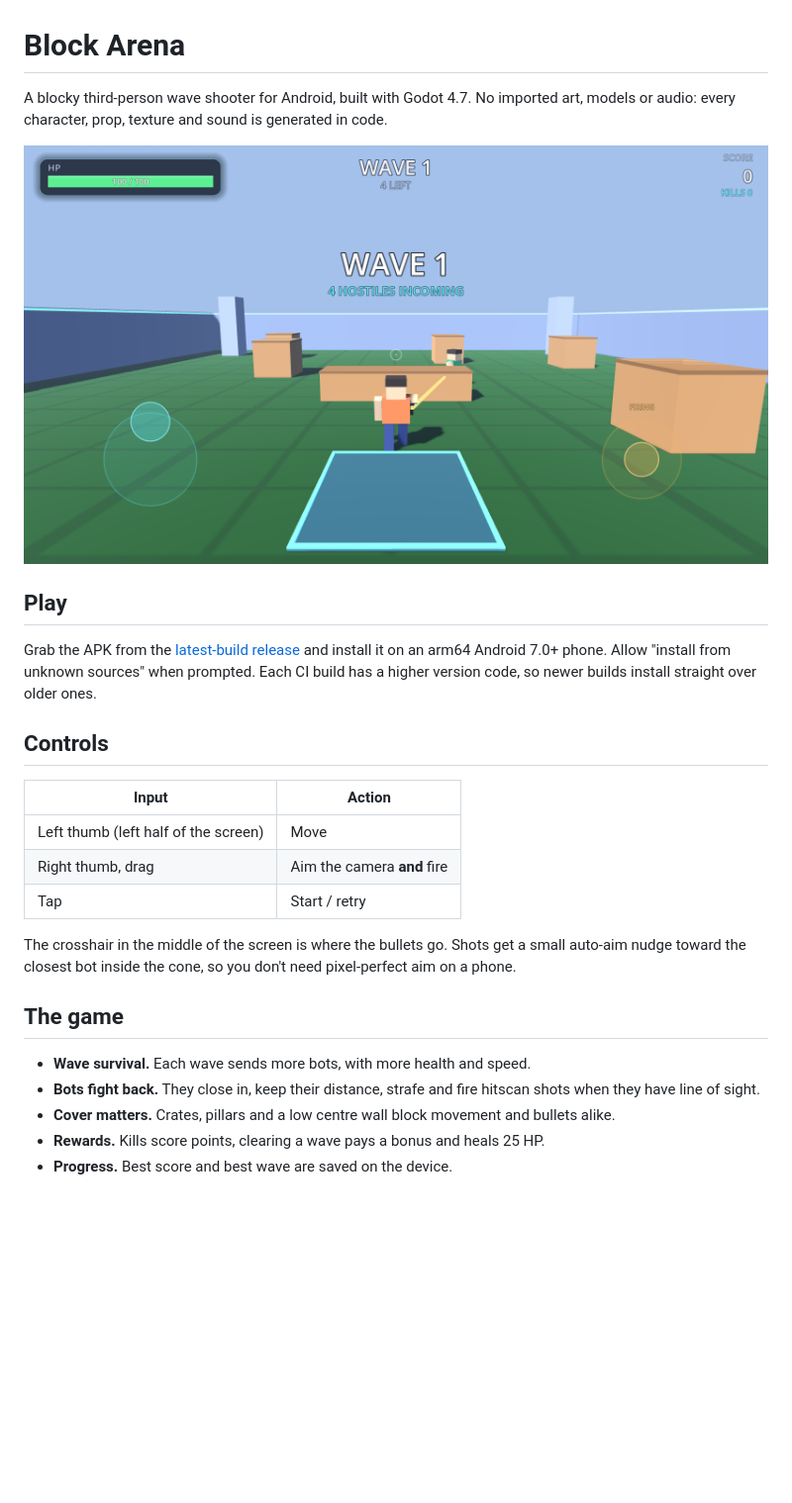
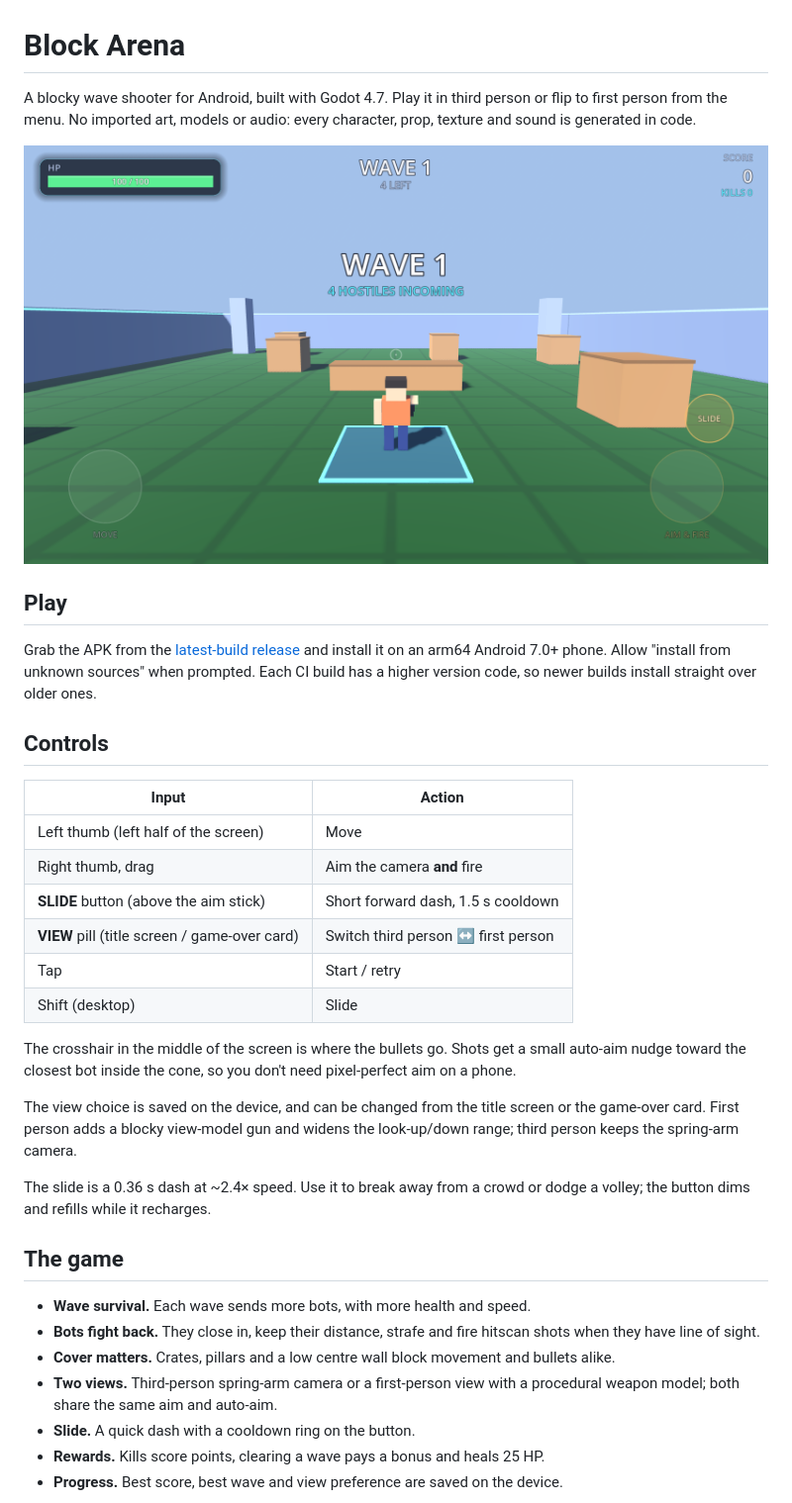
Before and after one commit to Xphinx-X/block-arena, a Markdown page: README.md, the part around one of its changes. Shown at 99% size. Drawn GitHub-style; pictures changed too: docs/gameplay.png; blank space fills up the shorter version.

Commit message:
Add first-person view toggle and slide button
- Camera rig now supports a first-person mode (eye-height, spring arm at 0)
  with a blocky view-model gun and a wider pitch range.
- View mode is selectable from a pill on the title screen and the game-over
  card, and is saved on the device.
- Slide: 0.36s dash at ~2.4x speed with a 1.5s cooldown, triggered by the new
  HUD button (or Shift on desktop), with a cooldown ring and a slide pose.
- Smoke tests cover the view toggle, the slide lifecycle and the new buttons;
  screenshots include first-person and slide captures.

```diff
--- a/README.md
+++ b/README.md
@@ -1,8 +1,8 @@
 # Block Arena
 
-A blocky third-person wave shooter for Android, built with Godot 4.7.
-No imported art, models or audio: every character, prop, texture and sound is
-generated in code.
+A blocky wave shooter for Android, built with Godot 4.7. Play it in third person
+or flip to first person from the menu. No imported art, models or audio: every
+character, prop, texture and sound is generated in code.
 
 ![Block Arena gameplay](docs/gameplay.png)
 
@@ -19,11 +19,21 @@ builds install straight over older ones.
 | --- | --- |
 | Left thumb (left half of the screen) | Move |
 | Right thumb, drag | Aim the camera **and** fire |
+| **SLIDE** button (above the aim stick) | Short forward dash, 1.5 s cooldown |
+| **VIEW** pill (title screen / game-over card) | Switch third person ↔ first person |
 | Tap | Start / retry |
+| Shift (desktop) | Slide |
 
 The crosshair in the middle of the screen is where the bullets go. Shots get a
 small auto-aim nudge toward the closest bot inside the cone, so you don't need
 pixel-perfect aim on a phone.
+
+The view choice is saved on the device, and can be changed from the title
+screen or the game-over card. First person adds a blocky view-model gun and
+widens the look-up/down range; third person keeps the spring-arm camera.
+
+The slide is a 0.36 s dash at ~2.4× speed. Use it to break away from a crowd or
+dodge a volley; the button dims and refills while it recharges.
 
 ## The game
 
@@ -32,8 +42,11 @@ pixel-perfect aim on a phone.
   hitscan shots when they have line of sight.
 - **Cover matters.** Crates, pillars and a low centre wall block movement and
   bullets alike.
+- **Two views.** Third-person spring-arm camera or a first-person view with a
+  procedural weapon model; both share the same aim and auto-aim.
+- **Slide.** A quick dash with a cooldown ring on the button.
 - **Rewards.** Kills score points, clearing a wave pays a bonus and heals 25 HP.
-- **Progress.** Best score and best wave are saved on the device.
+- **Progress.** Best score, best wave and view preference are saved on the device.
 
 ![Title screen](docs/title.png)
 
```
Also changed, not shown: other parts of README.md (+8 -4 lines), docs/combat.png, docs/first-person.png (added), docs/gameover.png, docs/slide.png (added), docs/title.png, 9 other files.
